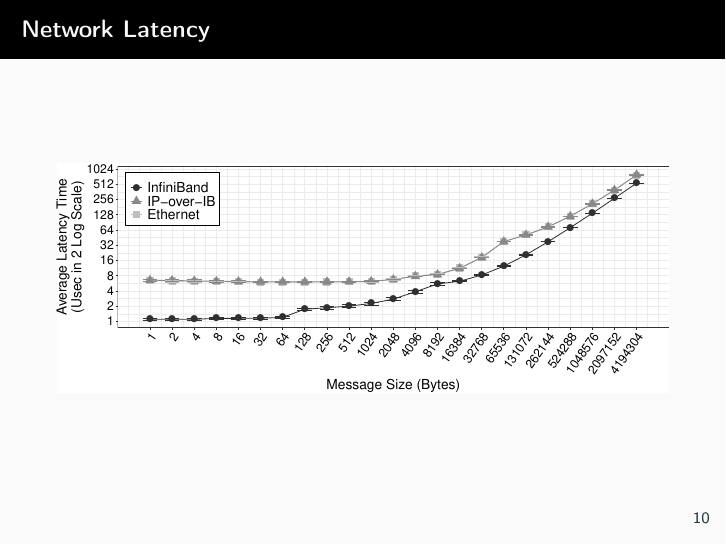
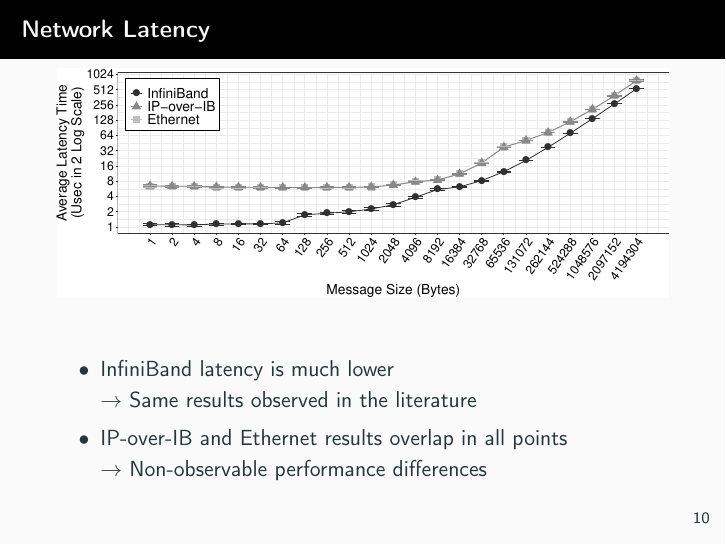
Before and after one commit to andermm/CMP223, LaTeX slides (SLIDES/slides.tex): page 26 of 33 before the commit and page 27 of 36 after it. Compiled offline with pdfLaTeX.

Commit message:
Updates from Overleaf

```diff
--- a/SLIDES/slides.tex
+++ b/SLIDES/slides.tex
@@ -226,8 +226,27 @@ Org and Emacs
 \end{frame}
 
 \begin{frame}{Network Latency}
-    \includegraphics[width=\textwidth]{SLIDES/img/Latency.pdf}
+\includegraphics[width=\textwidth]{SLIDES/img/Latency.pdf}
+\begin{itemize}
+    \item InfiniBand latency is much lower\\
+        $\to$ Same results observed in the literature
+    \item\pause IP-over-IB and Ethernet results overlap in all points\\
+        $\to$ Non-observable performance differences
+\end{itemize}
 \end{frame}
+
+
+\begin{frame}{Network Bandwidth}
+\includegraphics[width=\textwidth]{SLIDES/img/Latency.pdf}
+\begin{itemize}
+    \item InfiniBand latency is much lower\\
+        $\to$ Same results observed in the literature
+    \item\pause IP-over-IB and Ethernet results overlap in all points\\
+        $\to$ Non-observable performance differences
+\end{itemize}
+\end{frame}
+
+
 
 \begin{frame}[label={sec:orga503c53}]{Evaluating The Ordering Impact on Performance}
 \end{frame}
```
